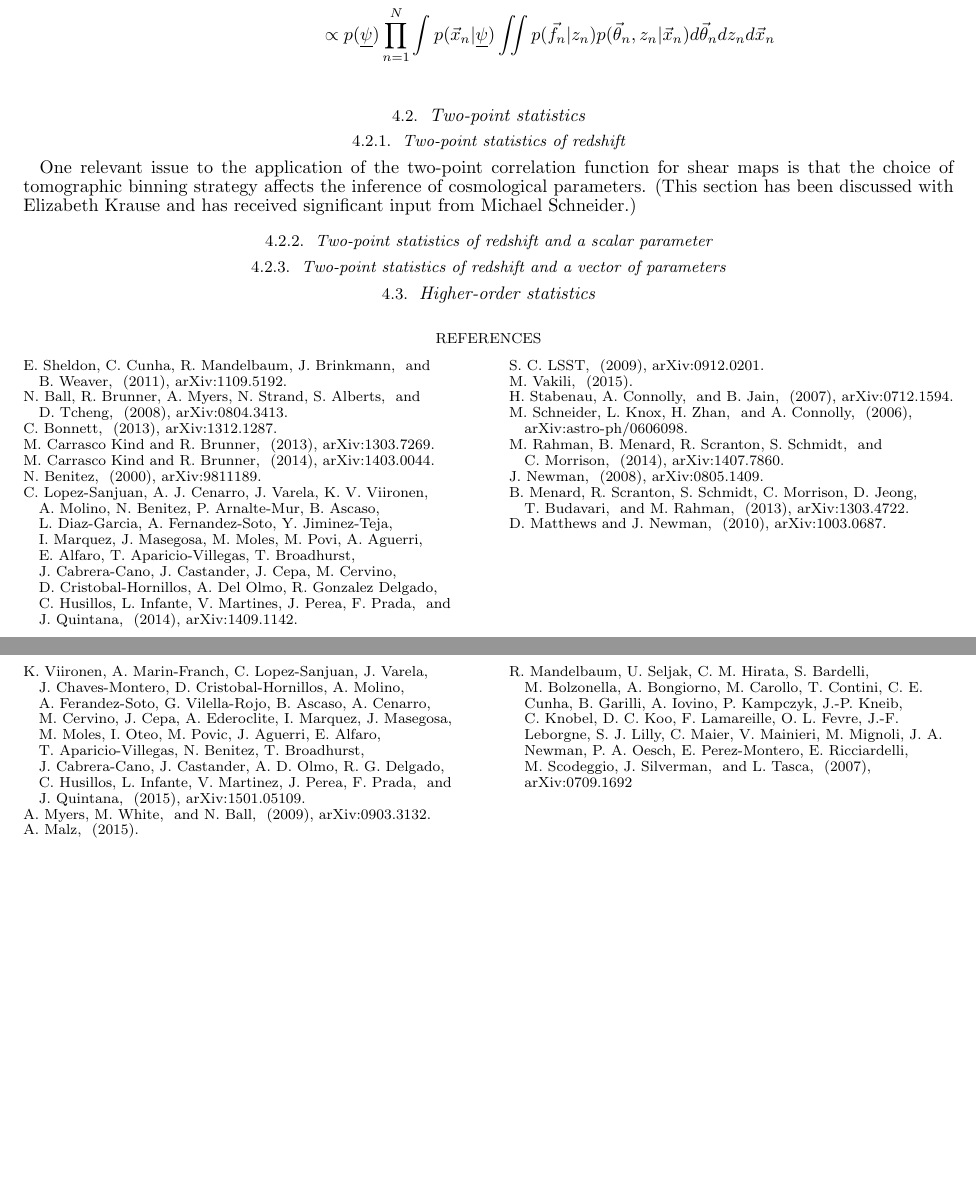
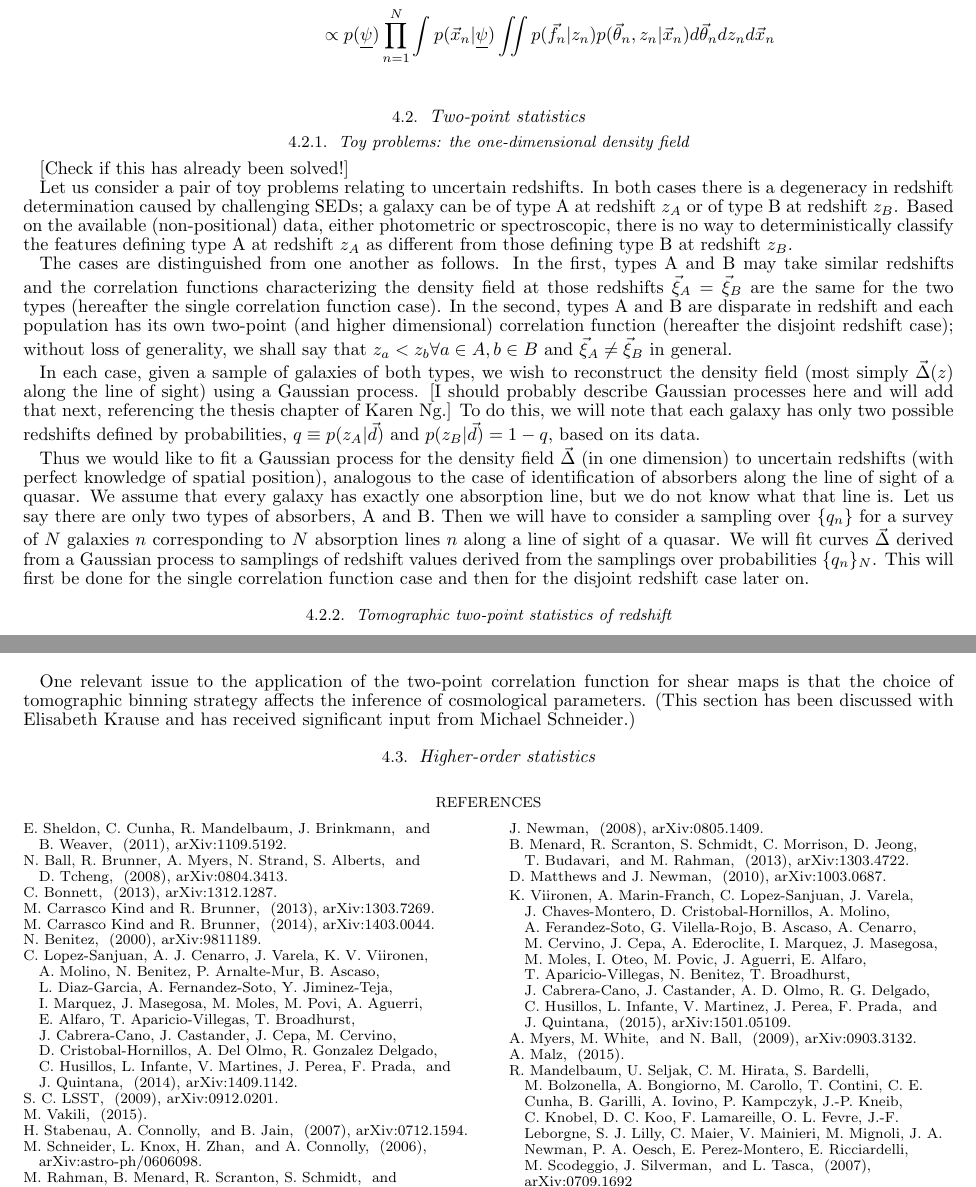
Before and after one commit to aimalz/prob-z, a LaTeX document (ideas/maindoc.tex): two parts of pages 6 and 7 of 7, joined at a grey line, cut so that both start at the same text, the shorter picture padded with empty space. Compiled offline with pdfLaTeX.

Commit message:
added section 4.2.1 on two-redshift universe toy model for density field along line of sight

```diff
--- a/ideas/maindoc.tex
+++ b/ideas/maindoc.tex
@@ -378,9 +378,22 @@ p(\textul{\psi}|\{\vec{\theta}_{n},\vec{f}_{n}\}_{N}) &= \frac{p(\textul{\psi})}
 %\end{figure}
 
 \subsection{Two-point statistics}
-\subsubsection{Two-point statistics of redshift}
 
-One relevant issue to the application of the two-point correlation function for shear maps is that the choice of tomographic binning strategy affects the inference of cosmological parameters.  (This section has been discussed with Elizabeth Krause and has received significant input from Michael Schneider.)
+\subsubsection{Toy problems: the one-dimensional density field}
+
+[Check if this has already been solved!]
+
+Let us consider a pair of toy problems relating to uncertain redshifts.  In both cases there is a degeneracy in redshift determination caused by challenging SEDs; a galaxy can be of type A at redshift $z_{A}$ or of type B at redshift $z_{B}$.  Based on the available (non-positional) data, either photometric or spectroscopic, there is no way to deterministically classify the features defining type A at redshift $z_{A}$ as different from those defining type B at redshift $z_{B}$.
+
+The cases are distinguished from one another as follows.  In the first, types A and B may take similar redshifts and the correlation functions characterizing the density field at those redshifts $\vec{\xi}_{A}=\vec{\xi}_{B}$ are the same for the two types (hereafter the single correlation function case).  In the second, types A and B are disparate in redshift and each population has its own two-point (and higher dimensional) correlation function (hereafter the disjoint redshift case); without loss of generality, we shall say that $z_{a}<z_{b}\forall a\in A,b\in B$ and $\vec{\xi}_{A}\neq\vec{\xi}_{B}$ in general.
+
+In each case, given a sample of galaxies of both types, we wish to reconstruct the density field (most simply $\vec{\Delta}(z)$ along the line of sight) using a Gaussian process.  [I should probably describe Gaussian processes here and will add that next, referencing the thesis chapter of Karen Ng.]  To do this, we will note that each galaxy has only two possible redshifts defined by probabilities, $q\equiv p(z_{A}|\vec{d})$ and $p(z_{B}|\vec{d})=1-q$, based on its data.
+
+Thus we would like to fit a Gaussian process for the density field $\vec{\Delta}$ (in one dimension) to uncertain redshifts (with perfect knowledge of spatial position), analogous to the case of identification of absorbers along the line of sight of a quasar.  We assume that every galaxy has exactly one absorption line, but we do not know what that line is.  Let us say there are only two types of absorbers, A and B.  Then we will have to consider a sampling over $\{q_{n}\}$ for a survey of $N$ galaxies $n$ corresponding to $N$ absorption lines $n$ along a line of sight of a quasar.  We will fit curves $\vec{\Delta}$ derived from a Gaussian process to samplings of redshift values derived from the samplings over probabilities $\{q_{n}\}_{N}$.  This will first be done for the single correlation function case and then for the disjoint redshift case later on.
+
+\subsubsection{Tomographic two-point statistics of redshift}
+
+One relevant issue to the application of the two-point correlation function for shear maps is that the choice of tomographic binning strategy affects the inference of cosmological parameters.  (This section has been discussed with Elisabeth Krause and has received significant input from Michael Schneider.)
 
 \begin{figure}
 \vspace{0.5cm}
@@ -506,10 +519,8 @@ One relevant issue to the application of the two-point correlation function for
 %\end{center}
 %\end{figure}
 
-
-
-\subsubsection{Two-point statistics of redshift and a scalar parameter}
-\subsubsection{Two-point statistics of redshift and a vector of parameters}
+%\subsubsection{Two-point statistics of redshift and a scalar parameter}
+%\subsubsection{Two-point statistics of redshift and a vector of parameters}
 \subsection{Higher-order statistics}
 
 %\acknowledgments
```
